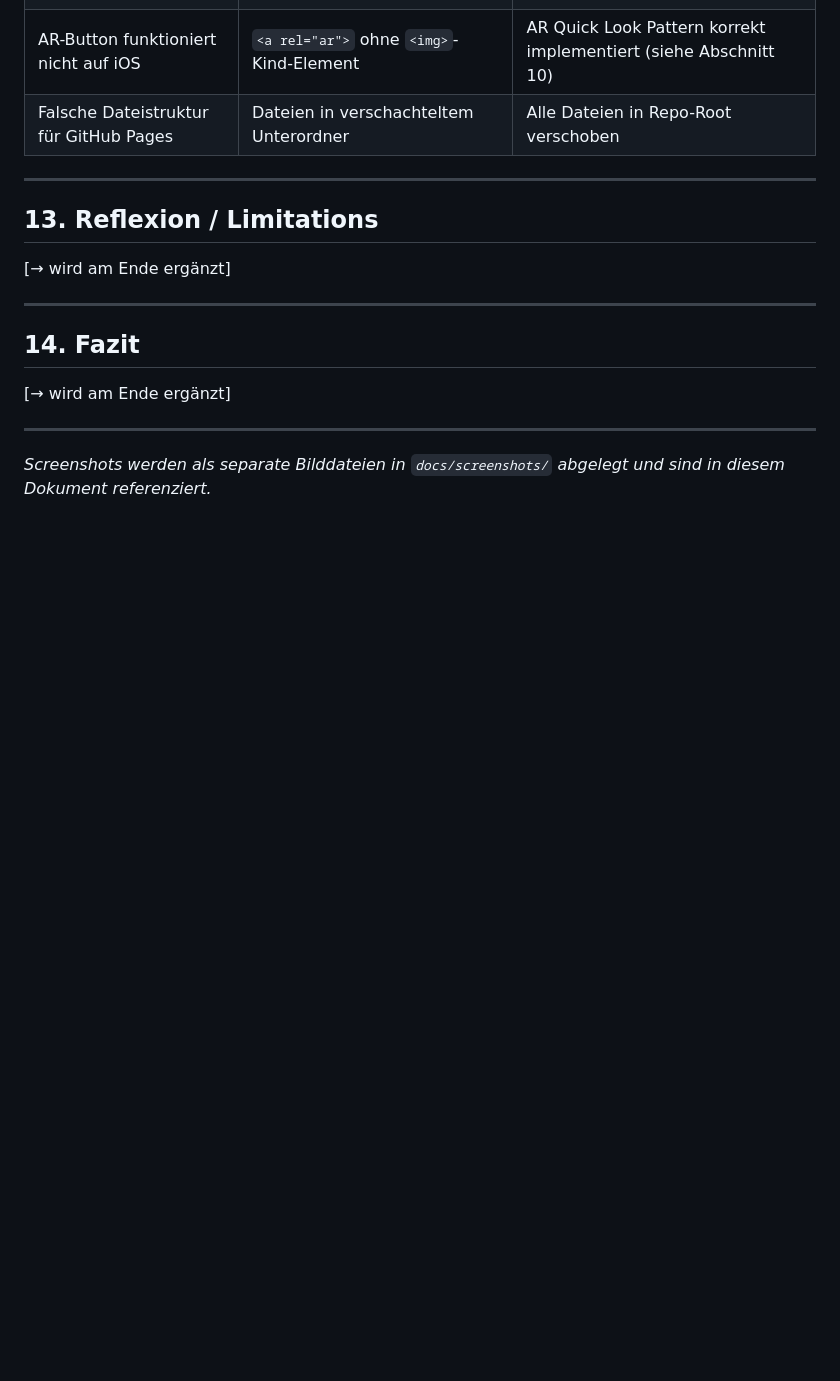
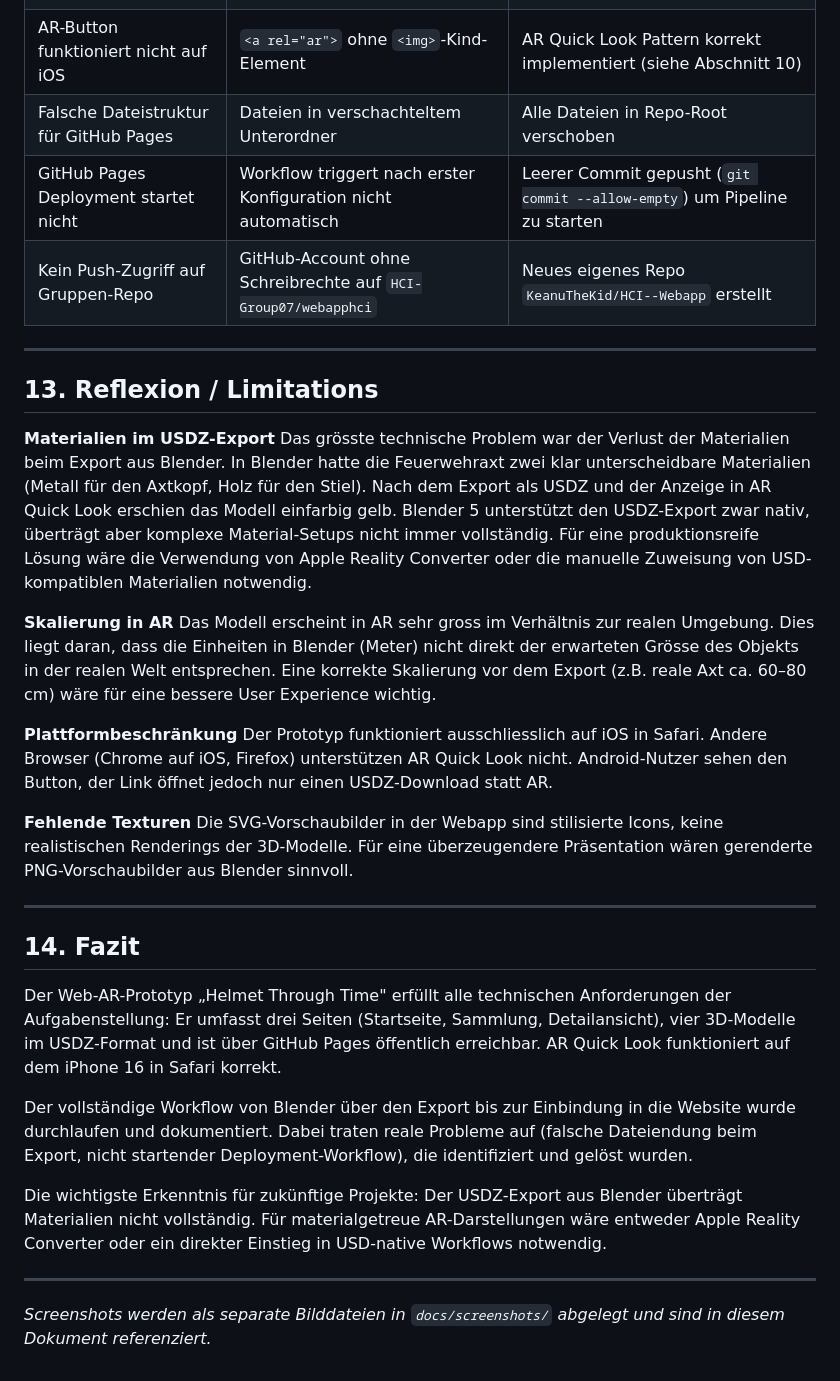
Before and after one commit to KeanuTheKid/HCI--Webapp, a Markdown page: docs/dokumentation.md, the part around one of its changes. Rendered like a GitHub page; blank space fills up the shorter version.

```diff
--- a/docs/dokumentation.md
+++ b/docs/dokumentation.md
@@ -225,18 +270,34 @@ arImg.src  = item.image;  // z.B. "assets/axe.svg"
 | Non-uniform scale Warnung | Scale wurde nicht auf Geometrie angewendet | `Ctrl+A → All Transforms` vor Export |
 | AR-Button funktioniert nicht auf iOS | `<a rel="ar">` ohne `<img>`-Kind-Element | AR Quick Look Pattern korrekt implementiert (siehe Abschnitt 10) |
 | Falsche Dateistruktur für GitHub Pages | Dateien in verschachteltem Unterordner | Alle Dateien in Repo-Root verschoben |
+| GitHub Pages Deployment startet nicht | Workflow triggert nach erster Konfiguration nicht automatisch | Leerer Commit gepusht (`git commit --allow-empty`) um Pipeline zu starten |
+| Kein Push-Zugriff auf Gruppen-Repo | GitHub-Account ohne Schreibrechte auf `HCI-Group07/webapphci` | Neues eigenes Repo `KeanuTheKid/HCI--Webapp` erstellt |
 
 ---
 
 ## 13. Reflexion / Limitations
 
-[→ wird am Ende ergänzt]
+**Materialien im USDZ-Export**
+Das grösste technische Problem war der Verlust der Materialien beim Export aus Blender. In Blender hatte die Feuerwehraxt zwei klar unterscheidbare Materialien (Metall für den Axtkopf, Holz für den Stiel). Nach dem Export als USDZ und der Anzeige in AR Quick Look erschien das Modell einfarbig gelb. Blender 5 unterstützt den USDZ-Export zwar nativ, überträgt aber komplexe Material-Setups nicht immer vollständig. Für eine produktionsreife Lösung wäre die Verwendung von Apple Reality Converter oder die manuelle Zuweisung von USD-kompatiblen Materialien notwendig.
+
+**Skalierung in AR**
+Das Modell erscheint in AR sehr gross im Verhältnis zur realen Umgebung. Dies liegt daran, dass die Einheiten in Blender (Meter) nicht direkt der erwarteten Grösse des Objekts in der realen Welt entsprechen. Eine korrekte Skalierung vor dem Export (z.B. reale Axt ca. 60–80 cm) wäre für eine bessere User Experience wichtig.
+
+**Plattformbeschränkung**
+Der Prototyp funktioniert ausschliesslich auf iOS in Safari. Andere Browser (Chrome auf iOS, Firefox) unterstützen AR Quick Look nicht. Android-Nutzer sehen den Button, der Link öffnet jedoch nur einen USDZ-Download statt AR.
+
+**Fehlende Texturen**
+Die SVG-Vorschaubilder in der Webapp sind stilisierte Icons, keine realistischen Renderings der 3D-Modelle. Für eine überzeugendere Präsentation wären gerenderte PNG-Vorschaubilder aus Blender sinnvoll.
 
 ---
 
 ## 14. Fazit
 
-[→ wird am Ende ergänzt]
+Der Web-AR-Prototyp „Helmet Through Time" erfüllt alle technischen Anforderungen der Aufgabenstellung: Er umfasst drei Seiten (Startseite, Sammlung, Detailansicht), vier 3D-Modelle im USDZ-Format und ist über GitHub Pages öffentlich erreichbar. AR Quick Look funktioniert auf dem iPhone 16 in Safari korrekt.
+
+Der vollständige Workflow von Blender über den Export bis zur Einbindung in die Website wurde durchlaufen und dokumentiert. Dabei traten reale Probleme auf (falsche Dateiendung beim Export, nicht startender Deployment-Workflow), die identifiziert und gelöst wurden.
+
+Die wichtigste Erkenntnis für zukünftige Projekte: Der USDZ-Export aus Blender überträgt Materialien nicht vollständig. Für materialgetreue AR-Darstellungen wäre entweder Apple Reality Converter oder ein direkter Einstieg in USD-native Workflows notwendig.
 
 ---
 
```
Also changed, not shown: other parts of docs/dokumentation.md (+48 -3 lines).
